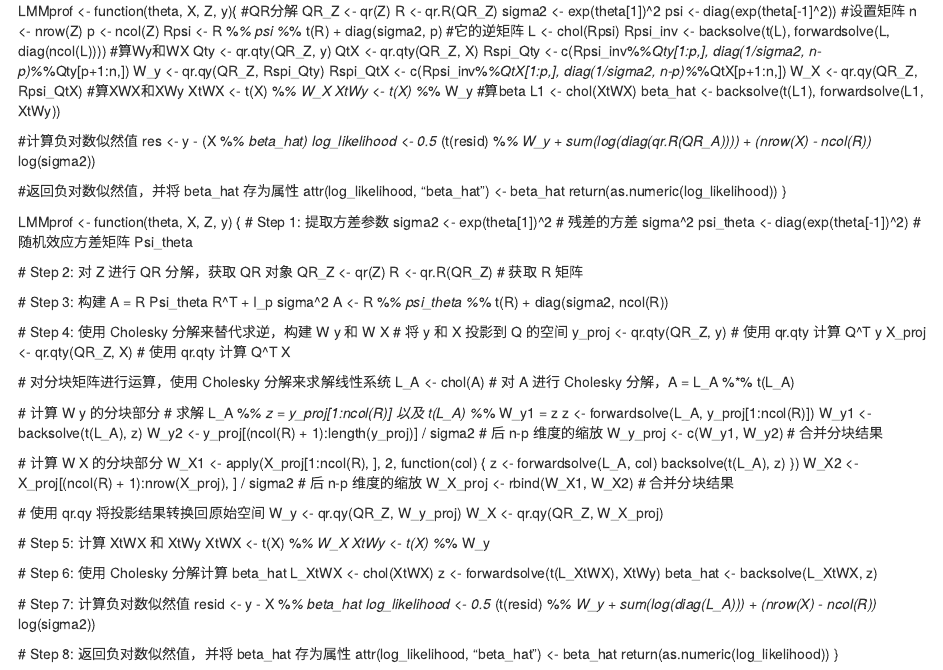
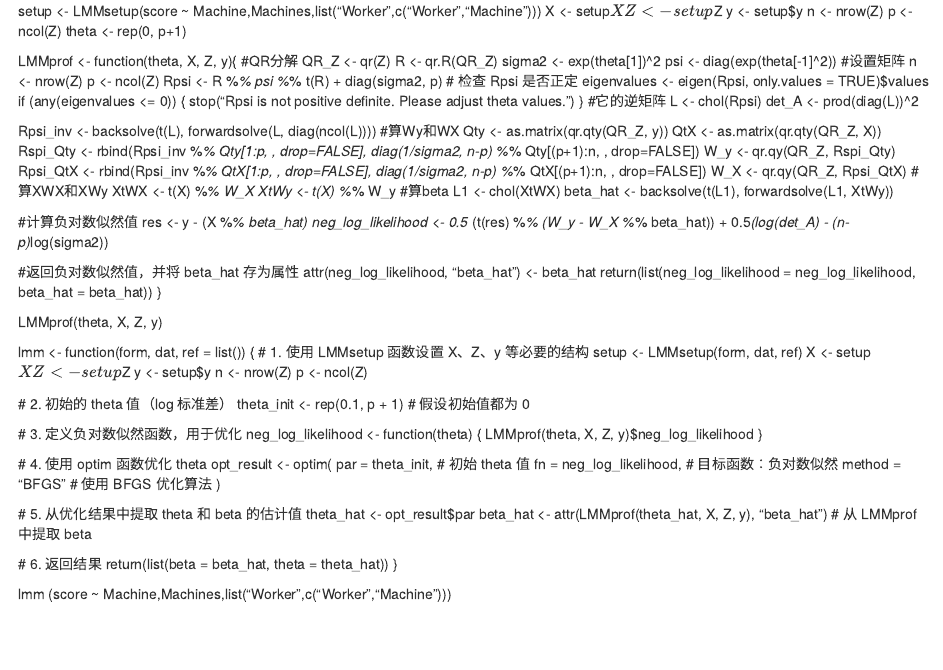
Before and after one commit to Nika0529/ESP_Group6_Assignment4, an R Markdown document (LMMprof.Rmd): the page in a window 1100 px wide, from its top. Rendered offline with R 4.5, knitr and Pandoc, with nearby package versions.

Commit message:
define the lmm function

```diff
--- a/LMMprof.Rmd
+++ b/LMMprof.Rmd
@@ -1,3 +1,11 @@
+setup <- LMMsetup(score ~ Machine,Machines,list("Worker",c("Worker","Machine")))
+X <- setup$X
+Z <- setup$Z
+y <- setup$y
+n <- nrow(Z)
+p <- ncol(Z)
+theta <- rep(0, p+1)
+
 LMMprof <- function(theta, X, Z, y){
   #QR分解
   QR_Z <- qr(Z)
@@ -8,15 +16,22 @@ LMMprof <- function(theta, X, Z, y){
   n <- nrow(Z)
   p <- ncol(Z)
   Rpsi <- R %*% psi %*% t(R) + diag(sigma2, p)
+  # 检查 Rpsi 是否正定
+  eigenvalues <- eigen(Rpsi, only.values = TRUE)$values
+  if (any(eigenvalues <= 0)) {
+    stop("Rpsi is not positive definite. Please adjust theta values.")
+  }
   #它的逆矩阵
   L <- chol(Rpsi)
+  det_A <- prod(diag(L))^2
+
   Rpsi_inv <- backsolve(t(L), forwardsolve(L, diag(ncol(L))))
   #算Wy和WX
-  Qty <- qr.qty(QR_Z, y)
-  QtX <- qr.qty(QR_Z, X)
-  Rspi_Qty <- c(Rpsi_inv%*%Qty[1:p,], diag(1/sigma2, n-p)%*%Qty[p+1:n,])
+  Qty <- as.matrix(qr.qty(QR_Z, y))
+  QtX <- as.matrix(qr.qty(QR_Z, X))
+  Rspi_Qty <- rbind(Rpsi_inv %*% Qty[1:p, , drop=FALSE], diag(1/sigma2, n-p) %*% Qty[(p+1):n, , drop=FALSE])
   W_y <- qr.qy(QR_Z, Rspi_Qty)
-  Rspi_QtX <- c(Rpsi_inv%*%QtX[1:p,], diag(1/sigma2, n-p)%*%QtX[p+1:n,])
+  Rpsi_QtX <- rbind(Rpsi_inv %*% QtX[1:p, , drop=FALSE], diag(1/sigma2, n-p) %*% QtX[(p+1):n, , drop=FALSE])
   W_X <- qr.qy(QR_Z, Rpsi_QtX)
   #算XWX和XWy
   XtWX <- t(X) %*% W_X
@@ -27,74 +42,46 @@ LMMprof <- function(theta, X, Z, y){
 
   #计算负对数似然值
   res <- y - (X %*% beta_hat)
-  log_likelihood <- 0.5 * (t(resid) %*% W_y + sum(log(diag(qr.R(QR_A)))) + (nrow(X) - ncol(R)) * log(sigma2))
+  neg_log_likelihood <- 0.5 * (t(res) %*% (W_y - W_X %*% beta_hat)) + 0.5*(log(det_A) - (n-p)*log(sigma2))
 
   #返回负对数似然值，并将 beta_hat 存为属性
-  attr(log_likelihood, "beta_hat") <- beta_hat
-  return(as.numeric(log_likelihood))
+  attr(neg_log_likelihood, "beta_hat") <- beta_hat
+  return(list(neg_log_likelihood = neg_log_likelihood, beta_hat = beta_hat))
+}
+
+LMMprof(theta, X, Z, y)
+
+lmm <- function(form, dat, ref = list()) {
+  # 1. 使用 LMMsetup 函数设置 X、Z、y 等必要的结构
+  setup <- LMMsetup(form, dat, ref)
+  X <- setup$X
+  Z <- setup$Z
+  y <- setup$y
+  n <- nrow(Z)
+  p <- ncol(Z)
+
+  # 2. 初始的 theta 值（log 标准差）
+  theta_init <- rep(0.1, p + 1)  # 假设初始值都为 0
+
+  # 3. 定义负对数似然函数，用于优化
+  neg_log_likelihood <- function(theta) {
+    LMMprof(theta, X, Z, y)$neg_log_likelihood
+  }
+
+  # 4. 使用 optim 函数优化 theta
+  opt_result <- optim(
+    par = theta_init,           # 初始 theta 值
+    fn = neg_log_likelihood,    # 目标函数：负对数似然
+    method = "BFGS"             # 使用 BFGS 优化算法
+  )
+
+  # 5. 从优化结果中提取 theta 和 beta 的估计值
+  theta_hat <- opt_result$par
+  beta_hat <- attr(LMMprof(theta_hat, X, Z, y), "beta_hat")  # 从 LMMprof 中提取 beta
+
+  # 6. 返回结果
+  return(list(beta = beta_hat, theta = theta_hat))
 }
 
 
-
-
-
-
-
-
-
-LMMprof <- function(theta, X, Z, y) {
-  # Step 1: 提取方差参数
-  sigma2 <- exp(theta[1])^2  # 残差的方差 sigma^2
-  psi_theta <- diag(exp(theta[-1])^2)  # 随机效应方差矩阵 Psi_theta
-
-  # Step 2: 对 Z 进行 QR 分解，获取 QR 对象
-  QR_Z <- qr(Z)
-  R <- qr.R(QR_Z)  # 获取 R 矩阵
-
-  # Step 3: 构建 A = R Psi_theta R^T + I_p sigma^2
-  A <- R %*% psi_theta %*% t(R) + diag(sigma2, ncol(R))
-
-  # Step 4: 使用 Cholesky 分解来替代求逆，构建 W y 和 W X
-  # 将 y 和 X 投影到 Q 的空间
-  y_proj <- qr.qty(QR_Z, y)  # 使用 qr.qty 计算 Q^T y
-  X_proj <- qr.qty(QR_Z, X)  # 使用 qr.qty 计算 Q^T X
-
-  # 对分块矩阵进行运算，使用 Cholesky 分解来求解线性系统
-  L_A <- chol(A)  # 对 A 进行 Cholesky 分解，A = L_A %*% t(L_A)
-
-  # 计算 W y 的分块部分
-  # 求解 L_A %*% z = y_proj[1:ncol(R)] 以及 t(L_A) %*% W_y1 = z
-  z <- forwardsolve(L_A, y_proj[1:ncol(R)])
-  W_y1 <- backsolve(t(L_A), z)
-  W_y2 <- y_proj[(ncol(R) + 1):length(y_proj)] / sigma2  # 后 n-p 维度的缩放
-  W_y_proj <- c(W_y1, W_y2)  # 合并分块结果
-
-  # 计算 W X 的分块部分
-  W_X1 <- apply(X_proj[1:ncol(R), ], 2, function(col) {
-    z <- forwardsolve(L_A, col)
-    backsolve(t(L_A), z)
-  })
-  W_X2 <- X_proj[(ncol(R) + 1):nrow(X_proj), ] / sigma2  # 后 n-p 维度的缩放
-  W_X_proj <- rbind(W_X1, W_X2)  # 合并分块结果
-
-  # 使用 qr.qy 将投影结果转换回原始空间
-  W_y <- qr.qy(QR_Z, W_y_proj)
-  W_X <- qr.qy(QR_Z, W_X_proj)
-
-  # Step 5: 计算 XtWX 和 XtWy
-  XtWX <- t(X) %*% W_X
-  XtWy <- t(X) %*% W_y
-
-  # Step 6: 使用 Cholesky 分解计算 beta_hat
-  L_XtWX <- chol(XtWX)
-  z <- forwardsolve(t(L_XtWX), XtWy)
-  beta_hat <- backsolve(L_XtWX, z)
-
-  # Step 7: 计算负对数似然值
-  resid <- y - X %*% beta_hat
-  log_likelihood <- 0.5 * (t(resid) %*% W_y + sum(log(diag(L_A))) + (nrow(X) - ncol(R)) * log(sigma2))
-
-  # Step 8: 返回负对数似然值，并将 beta_hat 存为属性
-  attr(log_likelihood, "beta_hat") <- beta_hat
-  return(as.numeric(log_likelihood))
-}
+lmm (score ~ Machine,Machines,list("Worker",c("Worker","Machine")))
```
Also changed, not shown: GPT.Rmd (added, +56 -0 lines), 2 other files.
